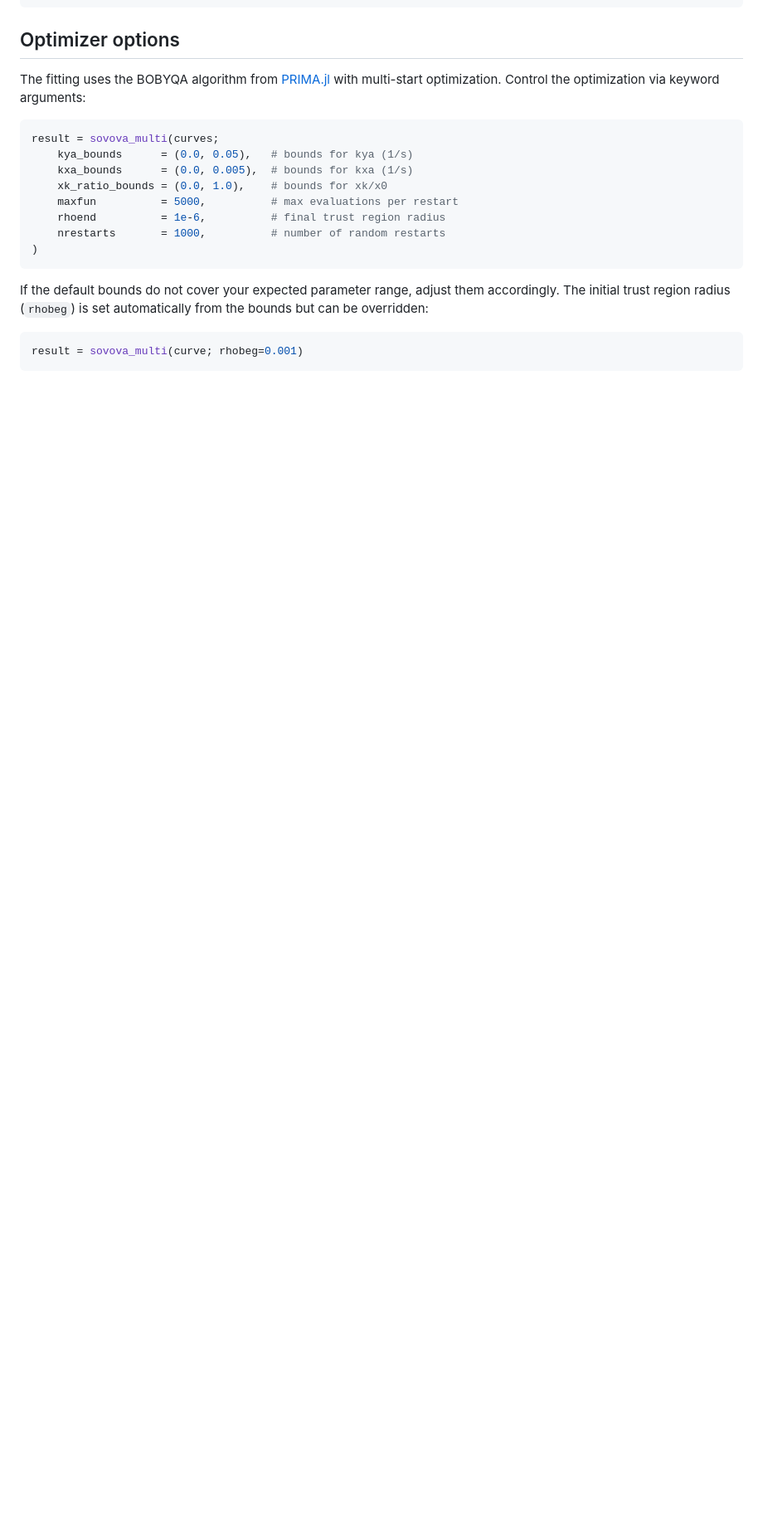
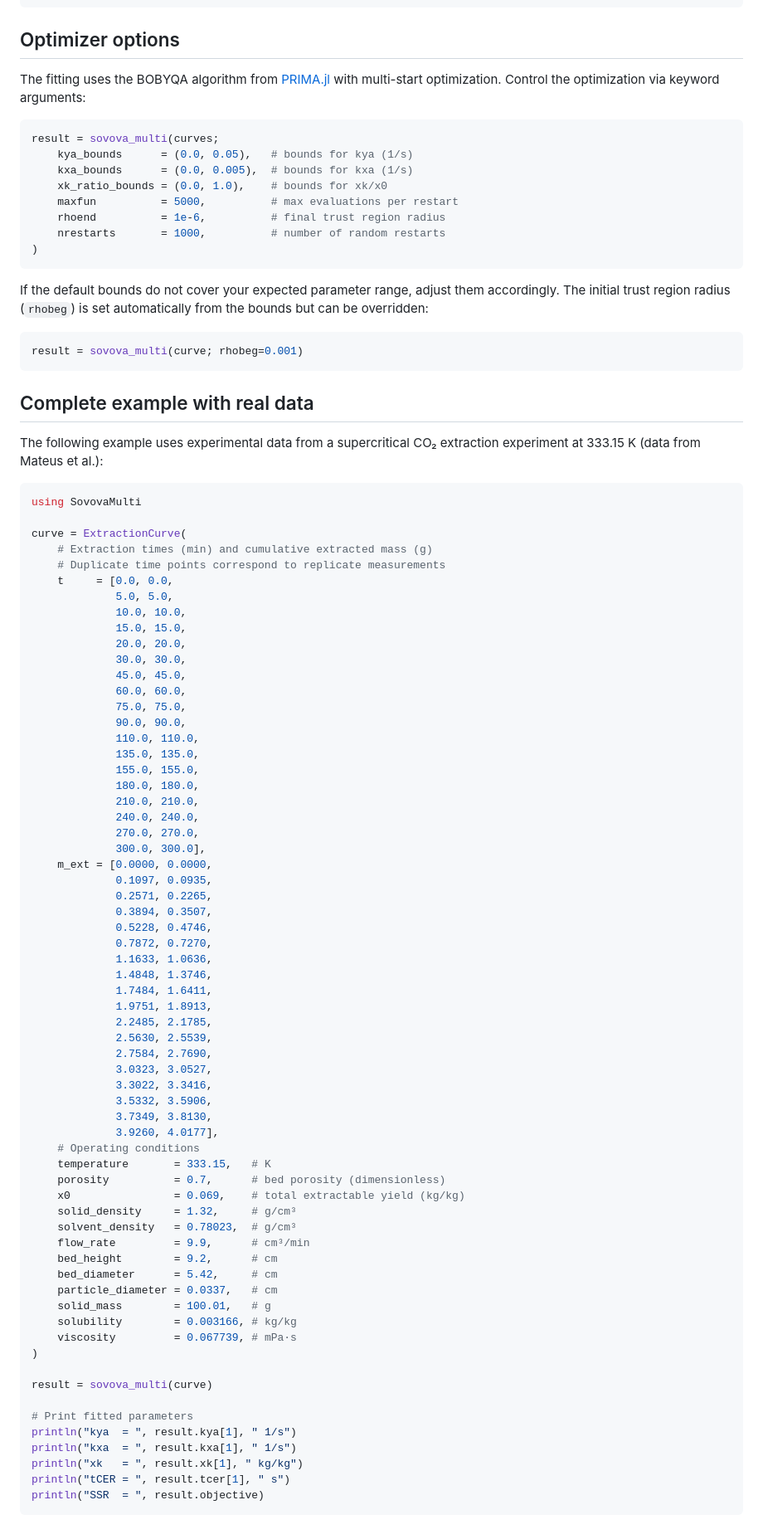
Before and after one commit to lmiq/SovovaMulti.jl, a Markdown page: docs/src/usage.md, the part around the change. Shown at 83% size. Rendered like a GitHub page; blank space fills up the shorter version.

Commit message:
add example

````diff
--- a/docs/src/usage.md
+++ b/docs/src/usage.md
@@ -128,3 +128,75 @@ overridden:
 ```julia
 result = sovova_multi(curve; rhobeg=0.001)
 ```
+
+## Complete example with real data
+
+The following example uses experimental data from a supercritical CO₂ extraction experiment
+at 333.15 K (data from Mateus et al.):
+
+```julia
+using SovovaMulti
+
+curve = ExtractionCurve(
+    # Extraction times (min) and cumulative extracted mass (g)
+    # Duplicate time points correspond to replicate measurements
+    t     = [0.0, 0.0,
+             5.0, 5.0,
+             10.0, 10.0,
+             15.0, 15.0,
+             20.0, 20.0,
+             30.0, 30.0,
+             45.0, 45.0,
+             60.0, 60.0,
+             75.0, 75.0,
+             90.0, 90.0,
+             110.0, 110.0,
+             135.0, 135.0,
+             155.0, 155.0,
+             180.0, 180.0,
+             210.0, 210.0,
+             240.0, 240.0,
+             270.0, 270.0,
+             300.0, 300.0],
+    m_ext = [0.0000, 0.0000,
+             0.1097, 0.0935,
+             0.2571, 0.2265,
+             0.3894, 0.3507,
+             0.5228, 0.4746,
+             0.7872, 0.7270,
+             1.1633, 1.0636,
+             1.4848, 1.3746,
+             1.7484, 1.6411,
+             1.9751, 1.8913,
+             2.2485, 2.1785,
+             2.5630, 2.5539,
+             2.7584, 2.7690,
+             3.0323, 3.0527,
+             3.3022, 3.3416,
+             3.5332, 3.5906,
+             3.7349, 3.8130,
+             3.9260, 4.0177],
+    # Operating conditions
+    temperature       = 333.15,   # K
+    porosity          = 0.7,      # bed porosity (dimensionless)
+    x0                = 0.069,    # total extractable yield (kg/kg)
+    solid_density     = 1.32,     # g/cm³
+    solvent_density   = 0.78023,  # g/cm³
+    flow_rate         = 9.9,      # cm³/min
+    bed_height        = 9.2,      # cm
+    bed_diameter      = 5.42,     # cm
+    particle_diameter = 0.0337,   # cm
+    solid_mass        = 100.01,   # g
+    solubility        = 0.003166, # kg/kg
+    viscosity         = 0.067739, # mPa·s
+)
+
+result = sovova_multi(curve)
+
+# Print fitted parameters
+println("kya  = ", result.kya[1], " 1/s")
+println("kxa  = ", result.kxa[1], " 1/s")
+println("xk   = ", result.xk[1], " kg/kg")
+println("tCER = ", result.tcer[1], " s")
+println("SSR  = ", result.objective)
+```
````
